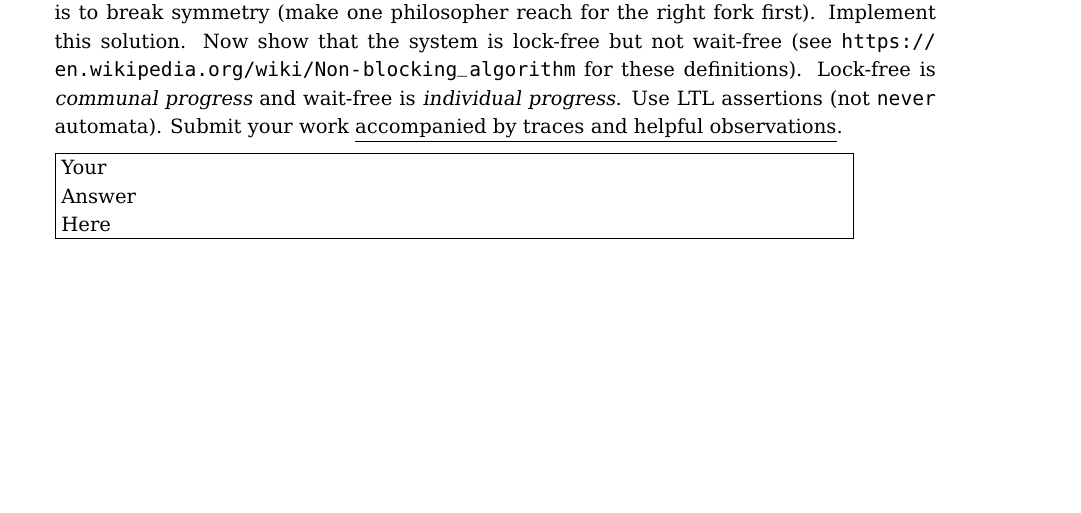
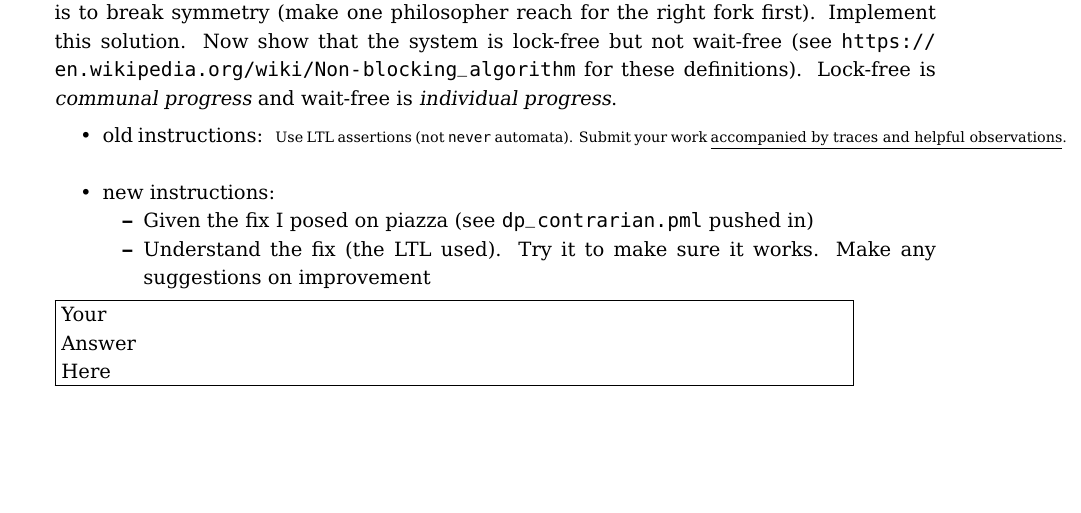
Before and after one commit to ganeshutah/cs6110s22, a LaTeX document (Lec5/CS6110_S22_Asg2.tex): part of page 4 of 5, cut so that both start at the same text. Compiled offline with pdfLaTeX.

Commit message:
CS6110_S22_Asg2.tex

```diff
--- a/Lec5/CS6110_S22_Asg2.tex
+++ b/Lec5/CS6110_S22_Asg2.tex
@@ -310,11 +310,21 @@ never {/* !( !(<>([](a && b))) -> ((<>([]a)) || (<> (!a && !b)))) */
   and
   wait-free is {\em individual progress}.
   %
+  \begin{compactitem}
+  \item old instructions:
+  \begin{scriptsize}
   Use LTL assertions (not {\tt never} automata).
   %
   Submit your work
   \underline{accompanied by traces and helpful observations}.
+  \end{scriptsize}
 
+\item new instructions:
+  \begin{compactitem}
+  \item Given the fix I posed on piazza (see {\tt dp\_contrarian.pml} pushed in)
+  \item Understand the fix (the LTL used). Try it to make sure it works. Make any suggestions on improvement
+  \end{compactitem}
+  \end{compactitem}
 
 \begin{minipage}{\minpagw}
   \fbox{%
```
